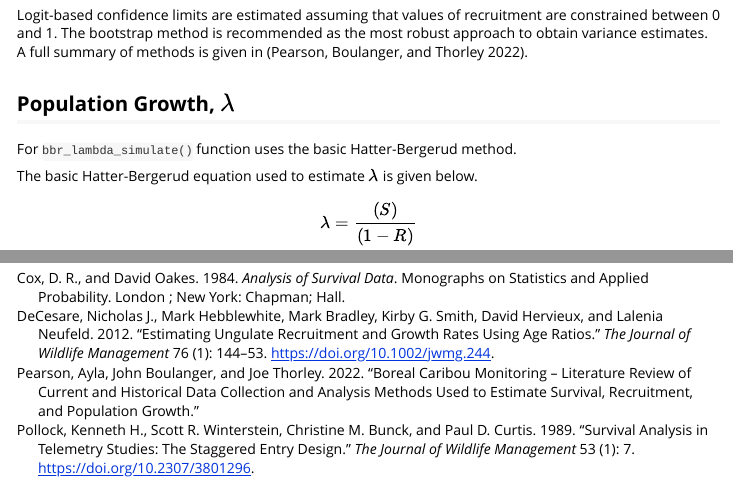
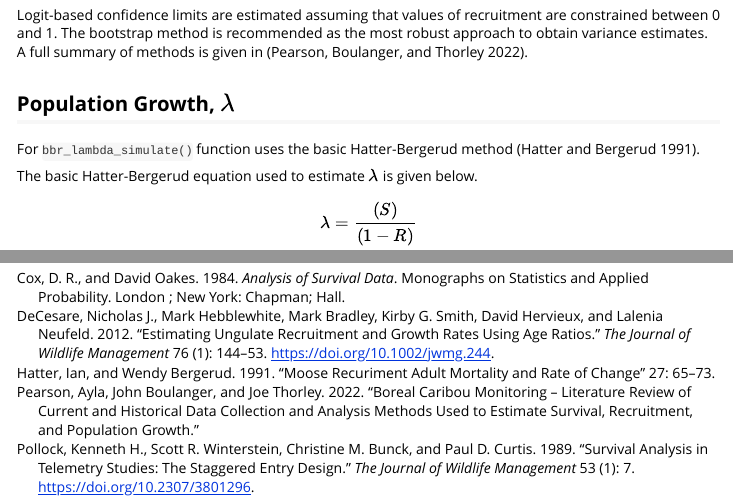
Before and after one commit to poissonconsulting/bbouretro, an R Markdown document (vignettes/Methods.Rmd): the page in a window 1100 px wide, from 1390 px down, and a second part further down, joined at a grey line. Rendered offline with R 4.5, knitr and Pandoc, with nearby package versions.

Commit message:
fixes #10

```diff
--- a/vignettes/Methods.Rmd
+++ b/vignettes/Methods.Rmd
@@ -95,7 +95,7 @@ A full summary of methods is given in [@pearson_boreal_2022].
 
 ## Population Growth, $\lambda$
 
-For `bbr_lambda_simulate()` function uses the basic Hatter-Bergerud method.
+For `bbr_lambda_simulate()` function uses the basic Hatter-Bergerud method [@hatter_moose_1991].
 
 The basic Hatter-Bergerud equation used to estimate $\lambda$ is given below.
 
--- a/vignettes/bibliography.bib
+++ b/vignettes/bibliography.bib
@@ -59,3 +59,13 @@
 	pages = {16},
 	file = {Pearson et al. - 2022 - Boreal Caribou Monitoring – Literature Review of C.pdf:/Users/aylapearson/Zotero/storage/9P6TB42V/Pearson et al. - 2022 - Boreal Caribou Monitoring – Literature Review of C.pdf:application/pdf},
 }
+
+@article{hatter_moose_1991,
+	title = {Moose {Recuriment} {Adult} {Mortality} and {Rate} of {Change}},
+	volume = {27},
+	author = {Hatter, Ian and Bergerud, Wendy},
+	year = {1991},
+	keywords = {boreal-caribou},
+	pages = {65--73},
+	file = {HatterandBergerud1991MooseRecurimentAdultMortalityandRateofChangeAlces27_65.pdf:/Users/aylapearson/Zotero/storage/NXTA4XJF/HatterandBergerud1991MooseRecurimentAdultMortalityandRateofChangeAlces27_65.pdf:application/pdf},
+}
```
Also changed, not shown: R/lambda-simulate.R (+6 -2 lines), 1 other file.
